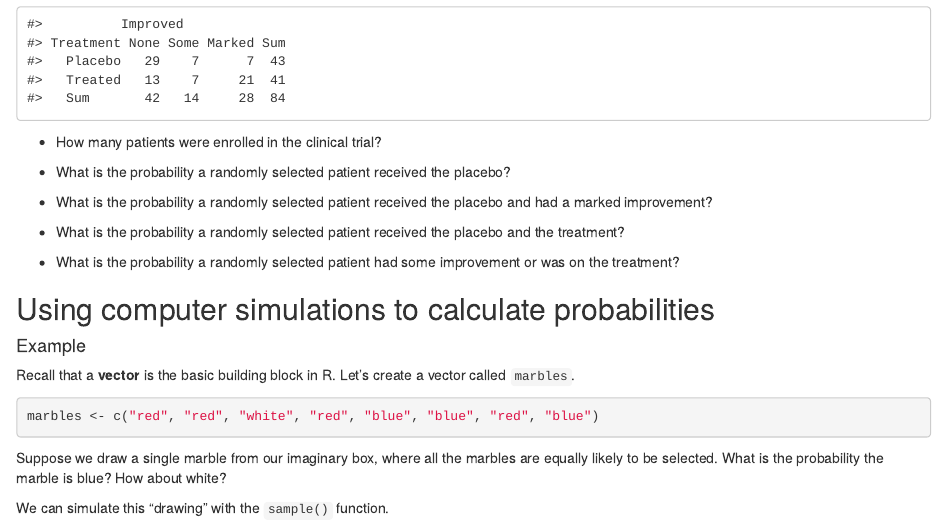
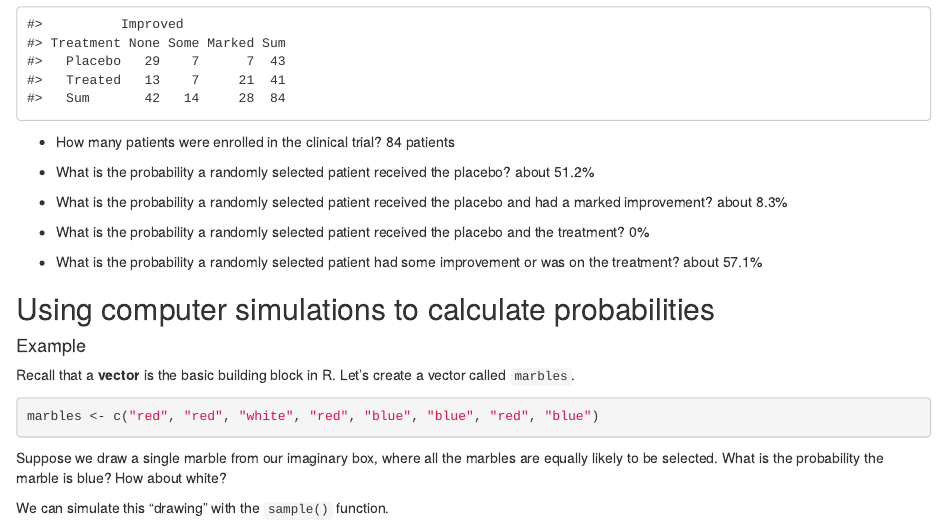
Before and after one commit to sta199-01-sp21/lecture-notes-class-10-maleniereyes, an R Markdown document (lecturenotesclass10.Rmd): the page in a window 1100 px wide, from 870 px down. Rendered offline with R 4.5, knitr and Pandoc, with nearby package versions; code that draws random numbers runs with fixed seeds of ours.

Commit message:
answered probability questions

````diff
--- a/lecturenotesclass10.Rmd
+++ b/lecturenotesclass10.Rmd
@@ -48,18 +48,19 @@ xtabs(~ Treatment + Improved, data = Arthritis) %>%
   addmargins()
 ```
 
-- How many patients were enrolled in the clinical trial?
+- How many patients were enrolled in the clinical trial? 84 patients
 
 - What is the probability a randomly selected patient received the placebo?
+about 51.2%
 
 - What is the probability a randomly selected patient received the placebo
-  and had a marked improvement?
+  and had a marked improvement? about 8.3%
 
 - What is the probability a randomly selected patient received the placebo
-  and the treatment?
+  and the treatment? 0%
 
 - What is the probability a randomly selected patient had some improvement or
-  was on the treatment?
+  was on the treatment? about 57.1%
 
 ## Using computer simulations to calculate probabilities
 
````
